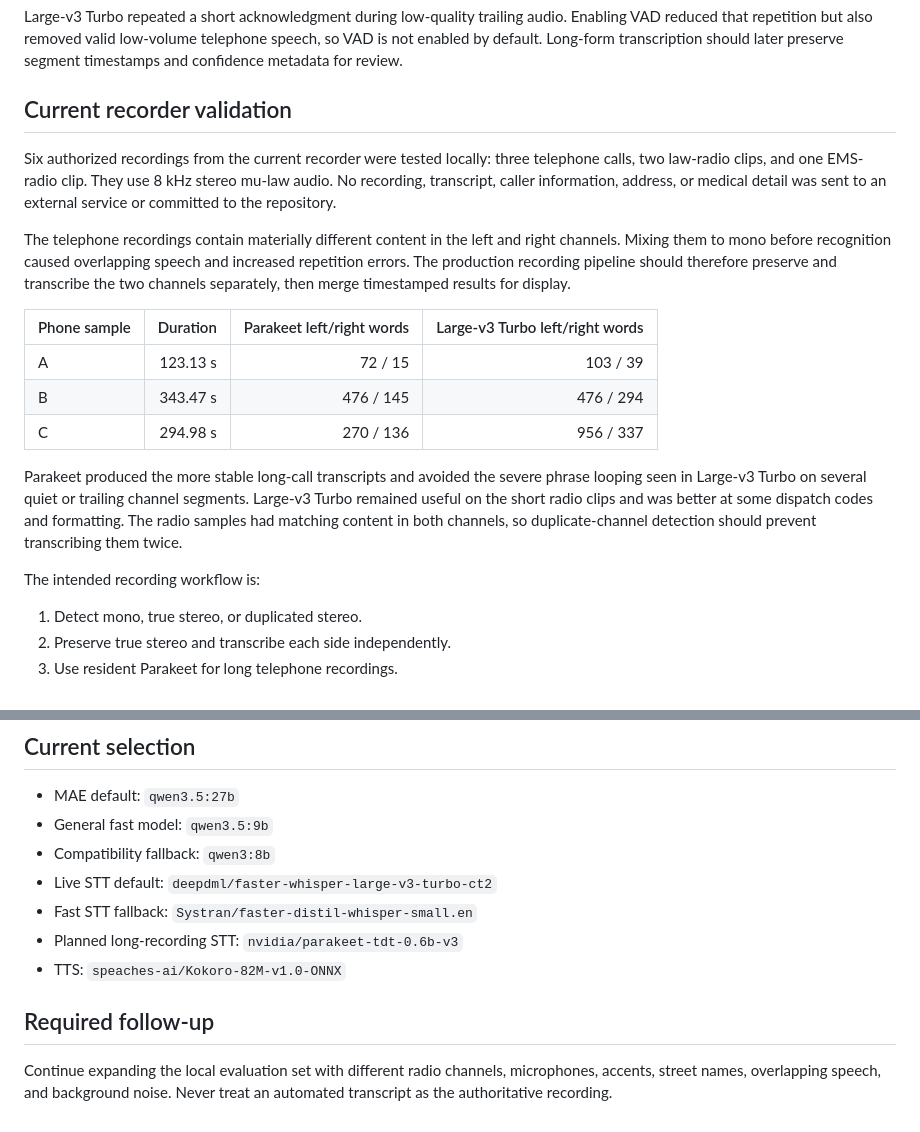
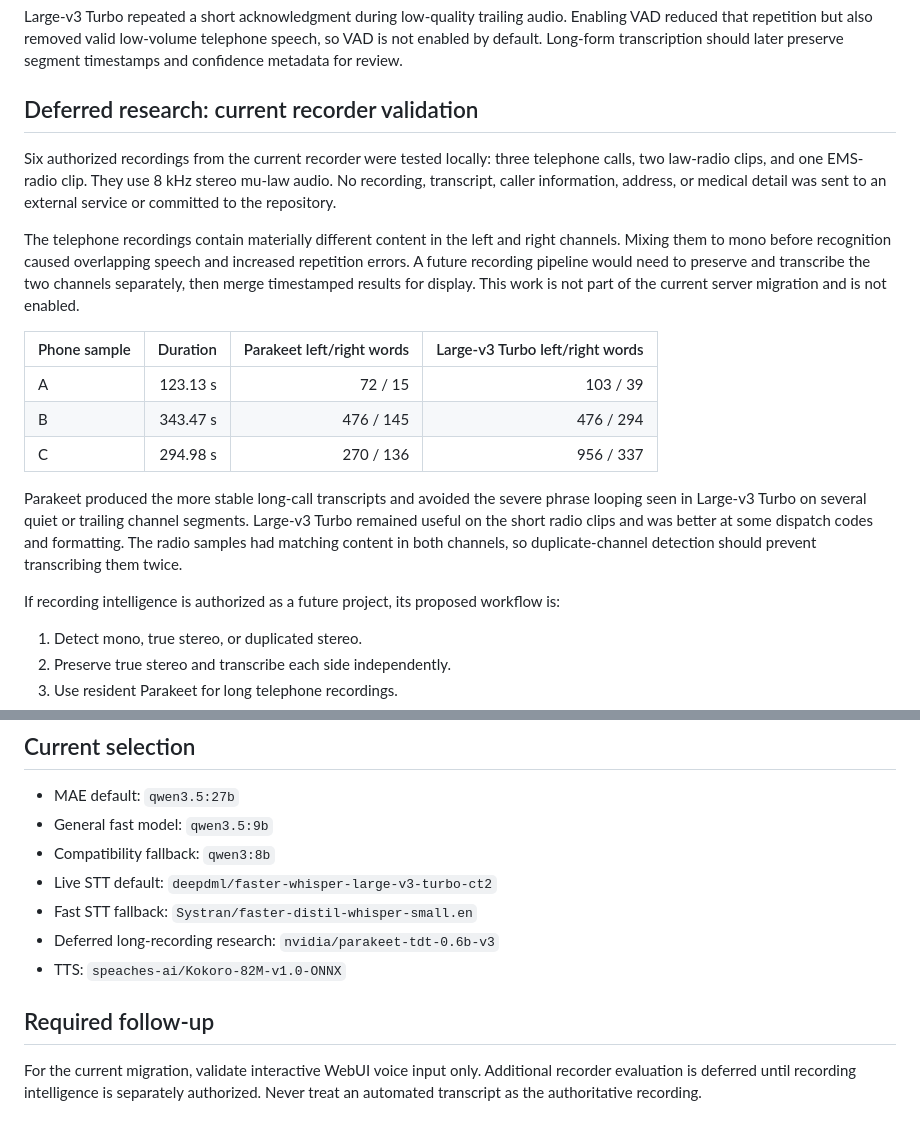
Before and after one commit to shegone/LCDash, a Markdown page: docs/AI_MODEL_BENCHMARK_2026-07-29.md, 2 parts joined by grey strips. GitHub-like rendering.

Commit message:
Defer recording transcription work

```diff
--- a/docs/AI_MODEL_BENCHMARK_2026-07-29.md
+++ b/docs/AI_MODEL_BENCHMARK_2026-07-29.md
@@ -60,7 +60,7 @@ audio. Enabling VAD reduced that repetition but also removed valid low-volume
 telephone speech, so VAD is not enabled by default. Long-form transcription
 should later preserve segment timestamps and confidence metadata for review.
 
-## Current recorder validation
+## Deferred research: current recorder validation
 
 Six authorized recordings from the current recorder were tested locally:
 three telephone calls, two law-radio clips, and one EMS-radio clip. They use
@@ -70,9 +70,10 @@ the repository.
 
 The telephone recordings contain materially different content in the left and
 right channels. Mixing them to mono before recognition caused overlapping
-speech and increased repetition errors. The production recording pipeline
-should therefore preserve and transcribe the two channels separately, then
-merge timestamped results for display.
+speech and increased repetition errors. A future recording pipeline would
+need to preserve and transcribe the two channels separately, then merge
+timestamped results for display. This work is not part of the current server
+migration and is not enabled.
 
 | Phone sample | Duration | Parakeet left/right words | Large-v3 Turbo left/right words |
 | --- | ---: | ---: | ---: |
@@ -87,7 +88,8 @@ better at some dispatch codes and formatting. The radio samples had matching
 content in both channels, so duplicate-channel detection should prevent
 transcribing them twice.
 
-The intended recording workflow is:
+If recording intelligence is authorized as a future project, its proposed
+workflow is:
 
 1. Detect mono, true stereo, or duplicated stereo.
 2. Preserve true stereo and transcribe each side independently.
@@ -103,11 +105,12 @@ The intended recording workflow is:
 - Compatibility fallback: `qwen3:8b`
 - Live STT default: `deepdml/faster-whisper-large-v3-turbo-ct2`
 - Fast STT fallback: `Systran/faster-distil-whisper-small.en`
-- Planned long-recording STT: `nvidia/parakeet-tdt-0.6b-v3`
+- Deferred long-recording research: `nvidia/parakeet-tdt-0.6b-v3`
 - TTS: `speaches-ai/Kokoro-82M-v1.0-ONNX`
 
 ## Required follow-up
 
-Continue expanding the local evaluation set with different radio channels,
-microphones, accents, street names, overlapping speech, and background noise.
-Never treat an automated transcript as the authoritative recording.
+For the current migration, validate interactive WebUI voice input only.
+Additional recorder evaluation is deferred until recording intelligence is
+separately authorized. Never treat an automated transcript as the
+authoritative recording.
```
